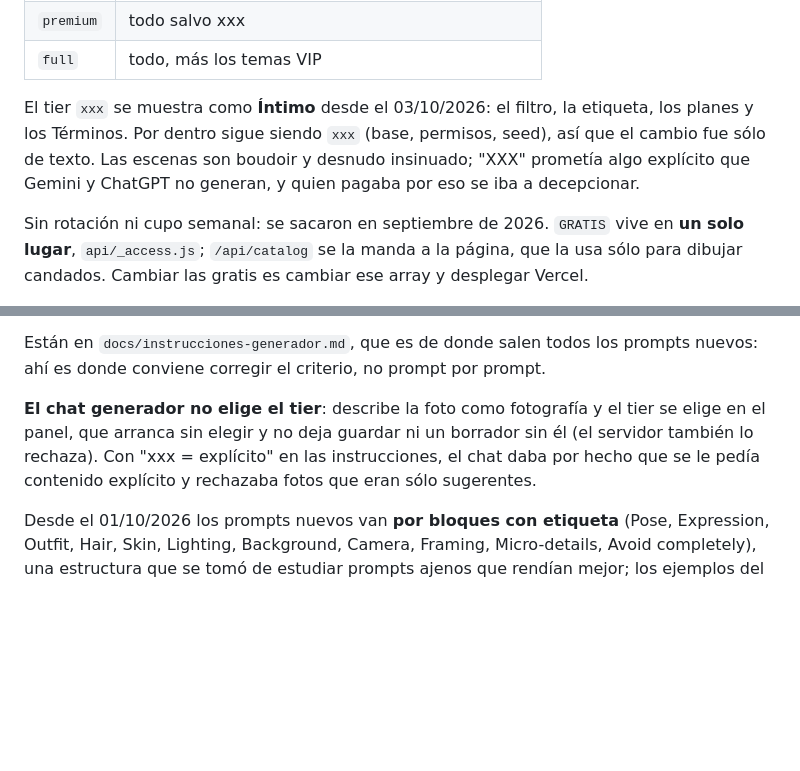
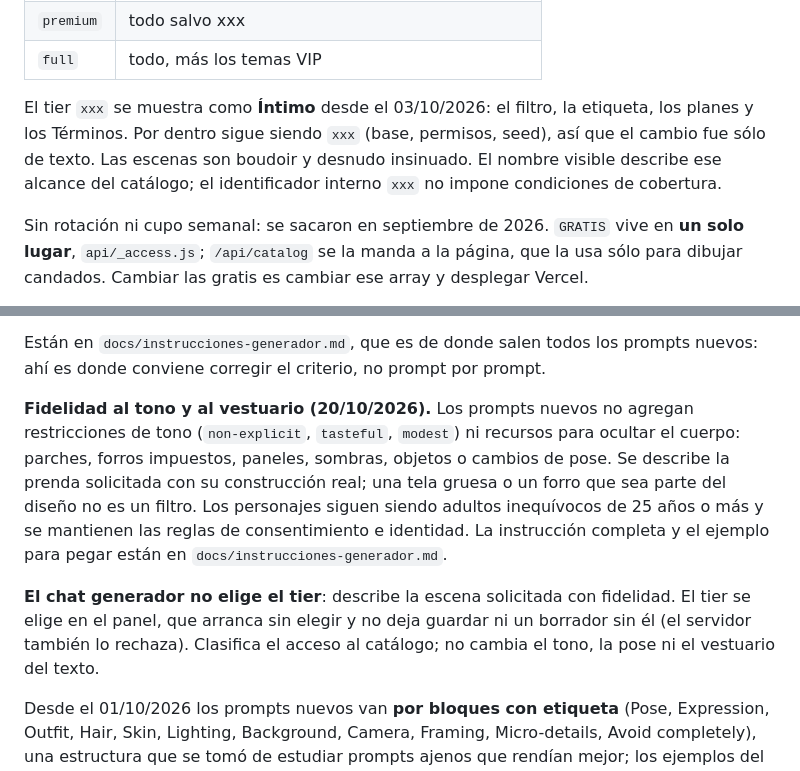
Before and after one commit to WallpaperIA/Promt, a Markdown page: CLAUDE.md, 2 parts joined by grey strips. Rendered like a GitHub page; blank space fills up the shorter version.

```diff
--- a/CLAUDE.md
+++ b/CLAUDE.md
@@ -103,8 +103,8 @@ borra de Supabase, porque el servidor deja exactamente las variantes que recibe.
 El tier `xxx` se muestra como **Íntimo** desde el 03/10/2026: el filtro, la
 etiqueta, los planes y los Términos. Por dentro sigue siendo `xxx` (base,
 permisos, seed), así que el cambio fue sólo de texto. Las escenas son boudoir
-y desnudo insinuado; "XXX" prometía algo explícito que Gemini y ChatGPT no
-generan, y quien pagaba por eso se iba a decepcionar.
+y desnudo insinuado. El nombre visible describe ese alcance del catálogo;
+el identificador interno `xxx` no impone condiciones de cobertura.
 
 Sin rotación ni cupo semanal: se sacaron en septiembre de 2026. `GRATIS`
 vive en **un solo lugar**, `api/_access.js`; `/api/catalog` se la manda a la
@@ -182,11 +182,19 @@ Están en `docs/instrucciones-generador.md`, que es de donde salen todos los
 prompts nuevos: ahí es donde conviene corregir el criterio, no prompt por
 prompt.
 
-**El chat generador no elige el tier**: describe la foto como fotografía y
-el tier se elige en el panel, que arranca sin elegir y no deja guardar ni un
-borrador sin él (el servidor también lo rechaza). Con "xxx = explícito" en
-las instrucciones, el chat daba por hecho que se le pedía contenido
-explícito y rechazaba fotos que eran sólo sugerentes.
+**Fidelidad al tono y al vestuario (20/10/2026).** Los prompts nuevos no
+agregan restricciones de tono (`non-explicit`, `tasteful`, `modest`) ni recursos
+para ocultar el cuerpo: parches, forros impuestos, paneles, sombras, objetos o
+cambios de pose. Se describe la prenda solicitada con su construcción real;
+una tela gruesa o un forro que sea parte del diseño no es un filtro. Los
+personajes siguen siendo adultos inequívocos de 25 años o más y se mantienen
+las reglas de consentimiento e identidad. La instrucción completa y el
+ejemplo para pegar están en `docs/instrucciones-generador.md`.
+
+**El chat generador no elige el tier**: describe la escena solicitada con
+fidelidad. El tier se elige en el panel, que arranca sin elegir y no deja
+guardar ni un borrador sin él (el servidor también lo rechaza). Clasifica el
+acceso al catálogo; no cambia el tono, la pose ni el vestuario del texto.
 
 Desde el 01/10/2026 los prompts nuevos van **por bloques con etiqueta**
 (Pose, Expression, Outfit, Hair, Skin, Lighting, Background, Camera, Framing,
```
Also changed, not shown: docs/instrucciones-generador.md (+28 -9 lines).
